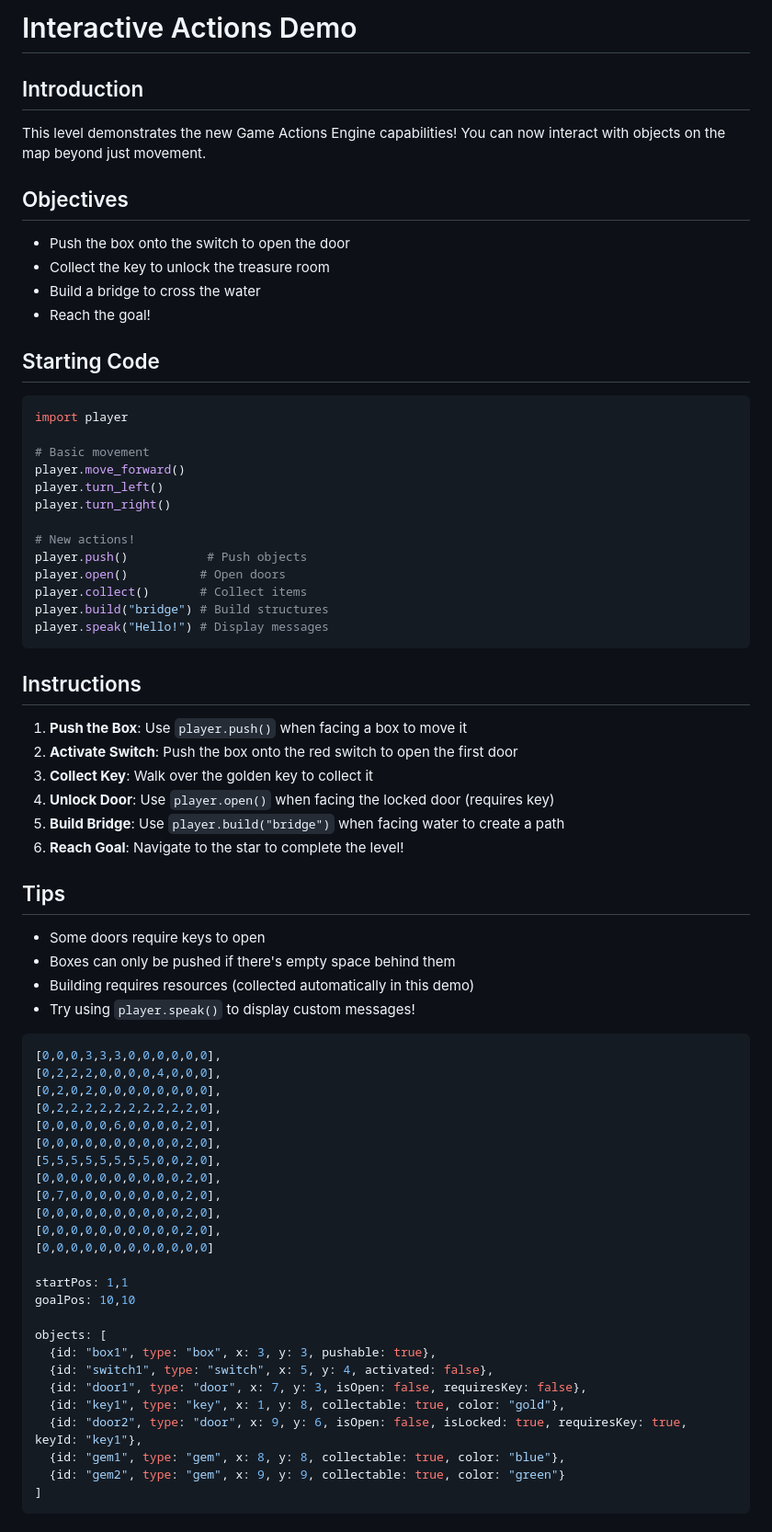
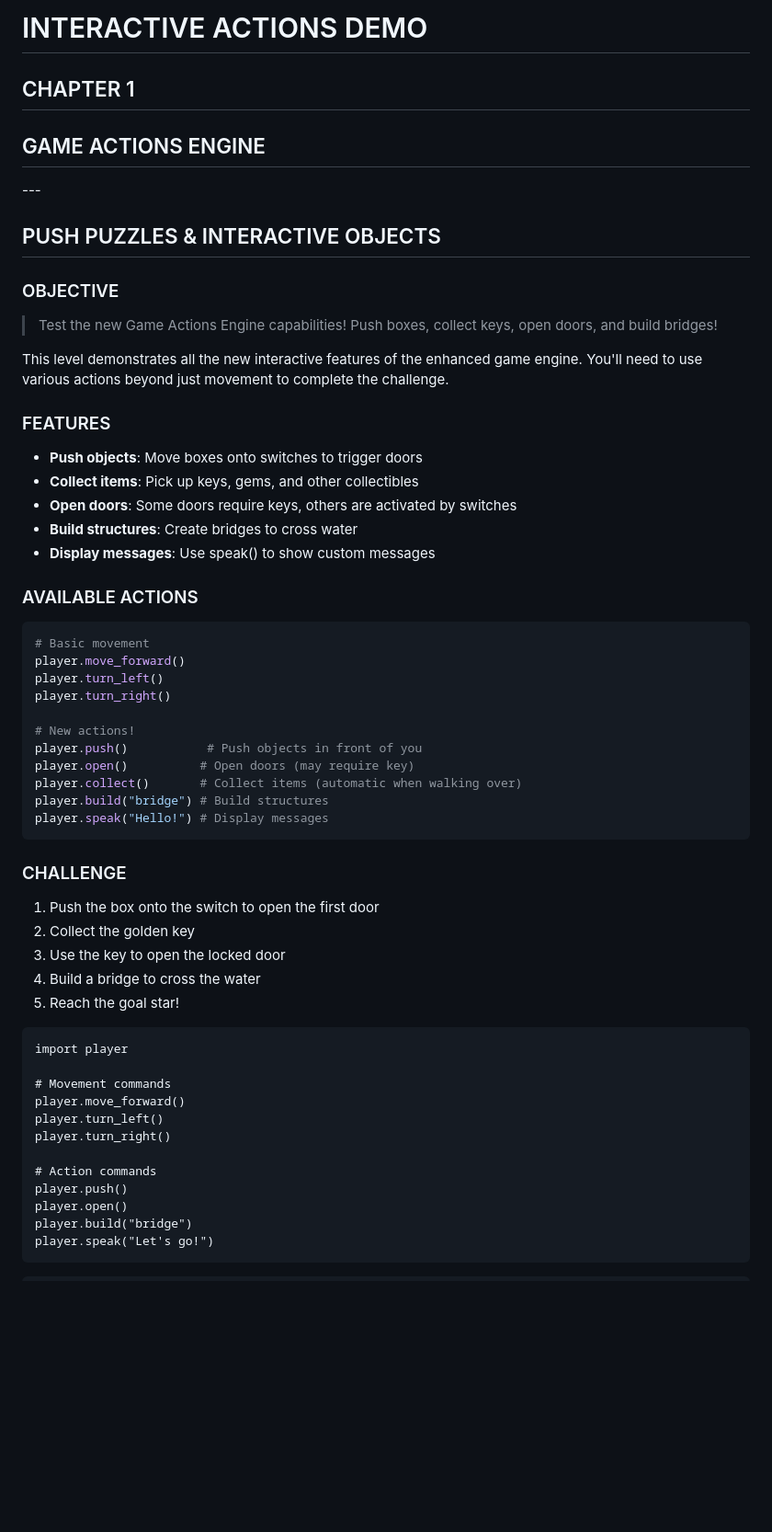
Before and after one commit to jononovo/pyKids2510, a Markdown page: assets/interactive-demo.md, the part around one of its changes. Shown at 92% size. Drawn GitHub-style; blank space fills up the shorter version.

````diff
--- a/assets/interactive-demo.md
+++ b/assets/interactive-demo.md
@@ -1,71 +1,57 @@
-# Interactive Actions Demo
+# INTERACTIVE ACTIONS DEMO
+## CHAPTER 1
+## GAME ACTIONS ENGINE
 
-## Introduction
-This level demonstrates the new Game Actions Engine capabilities! You can now interact with objects on the map beyond just movement.
+--- <!-- Level 1 of 1 in Chapter-->
+## PUSH PUZZLES & INTERACTIVE OBJECTS
 
-## Objectives
-- Push the box onto the switch to open the door
-- Collect the key to unlock the treasure room
-- Build a bridge to cross the water
-- Reach the goal!
+### OBJECTIVE
+> Test the new Game Actions Engine capabilities! Push boxes, collect keys, open doors, and build bridges!
 
-## Starting Code
+This level demonstrates all the new interactive features of the enhanced game engine. You'll need to use various actions beyond just movement to complete the challenge.
+
+### FEATURES
+- **Push objects**: Move boxes onto switches to trigger doors
+- **Collect items**: Pick up keys, gems, and other collectibles
+- **Open doors**: Some doors require keys, others are activated by switches
+- **Build structures**: Create bridges to cross water
+- **Display messages**: Use speak() to show custom messages
+
+### AVAILABLE ACTIONS
 ```python
-import player
-
 # Basic movement
 player.move_forward()
 player.turn_left()
 player.turn_right()
 
 # New actions!
-player.push()           # Push objects
-player.open()          # Open doors
-player.collect()       # Collect items
+player.push()           # Push objects in front of you
+player.open()          # Open doors (may require key)
+player.collect()       # Collect items (automatic when walking over)
 player.build("bridge") # Build structures
 player.speak("Hello!") # Display messages
 ```
 
-## Instructions
-1. **Push the Box**: Use `player.push()` when facing a box to move it
-2. **Activate Switch**: Push the box onto the red switch to open the first door
-3. **Collect Key**: Walk over the golden key to collect it
-4. **Unlock Door**: Use `player.open()` when facing the locked door (requires key)
-5. **Build Bridge**: Use `player.build("bridge")` when facing water to create a path
-6. **Reach Goal**: Navigate to the star to complete the level!
+### CHALLENGE
+1. Push the box onto the switch to open the first door
+2. Collect the golden key
+3. Use the key to open the locked door
+4. Build a bridge to cross the water
+5. Reach the goal star!
 
-## Tips
-- Some doors require keys to open
-- Boxes can only be pushed if there's empty space behind them
-- Building requires resources (collected automatically in this demo)
-- Try using `player.speak()` to display custom messages!
+<!-- Starter Code -->
+```
+import player
 
-<!-- Map -->
-```javascript
-[0,0,0,3,3,3,0,0,0,0,0,0],
-[0,2,2,2,0,0,0,0,4,0,0,0],
-[0,2,0,2,0,0,0,0,0,0,0,0],
-[0,2,2,2,2,2,2,2,2,2,2,0],
-[0,0,0,0,0,6,0,0,0,0,2,0],
-[0,0,0,0,0,0,0,0,0,0,2,0],
-[5,5,5,5,5,5,5,5,0,0,2,0],
-[0,0,0,0,0,0,0,0,0,0,2,0],
-[0,7,0,0,0,0,0,0,0,0,2,0],
-[0,0,0,0,0,0,0,0,0,0,2,0],
-[0,0,0,0,0,0,0,0,0,0,2,0],
-[0,0,0,0,0,0,0,0,0,0,0,0]
+# Movement commands
+player.move_forward()
+player.turn_left()
+player.turn_right()
 
-startPos: 1,1
-goalPos: 10,10
-
-objects: [
-  {id: "box1", type: "box", x: 3, y: 3, pushable: true},
-  {id: "switch1", type: "switch", x: 5, y: 4, activated: false},
-  {id: "door1", type: "door", x: 7, y: 3, isOpen: false, requiresKey: false},
-  {id: "key1", type: "key", x: 1, y: 8, collectable: true, color: "gold"},
-  {id: "door2", type: "door", x: 9, y: 6, isOpen: false, isLocked: true, requiresKey: true, keyId: "key1"},
-  {id: "gem1", type: "gem", x: 8, y: 8, collectable: true, color: "blue"},
-  {id: "gem2", type: "gem", x: 9, y: 9, collectable: true, color: "green"}
-]
+# Action commands
+player.push()
+player.open()
+player.build("bridge")
+player.speak("Let's go!")
 ```
 
````
Also changed, not shown: other parts of assets/interactive-demo.md (+65 -39 lines).
